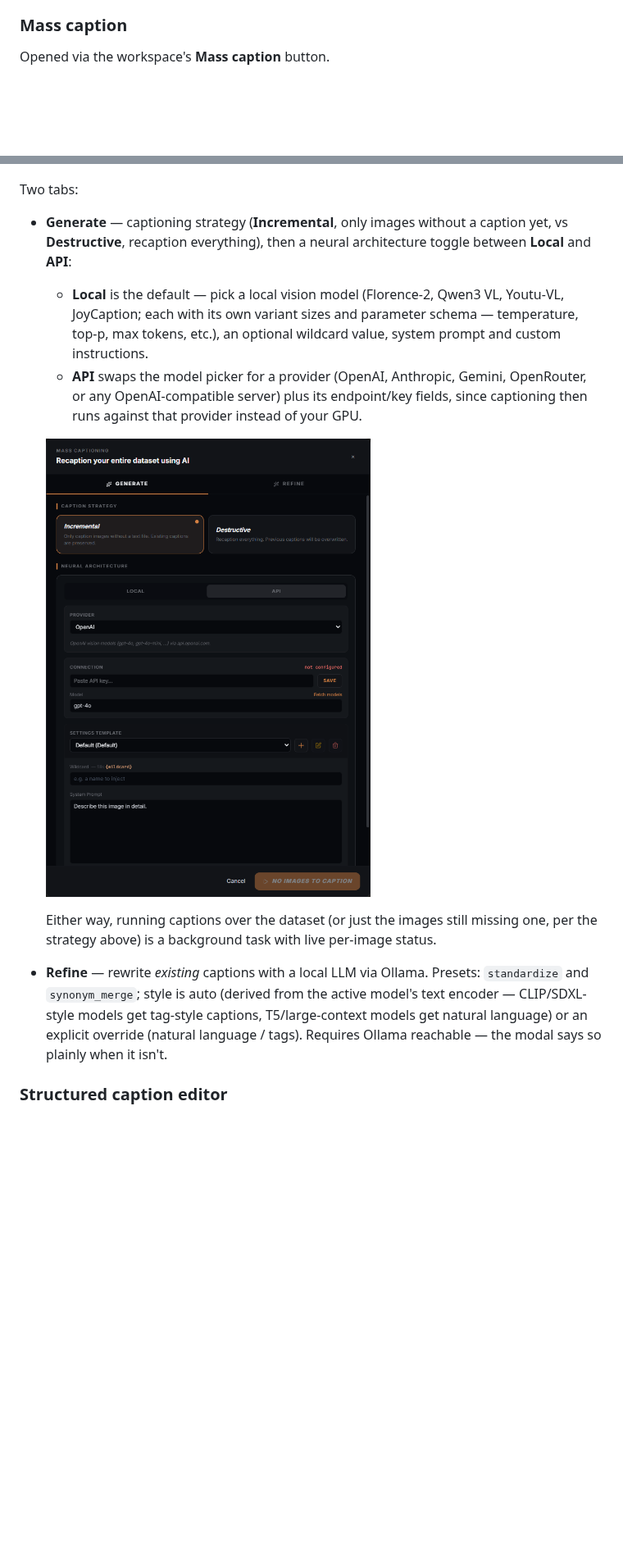
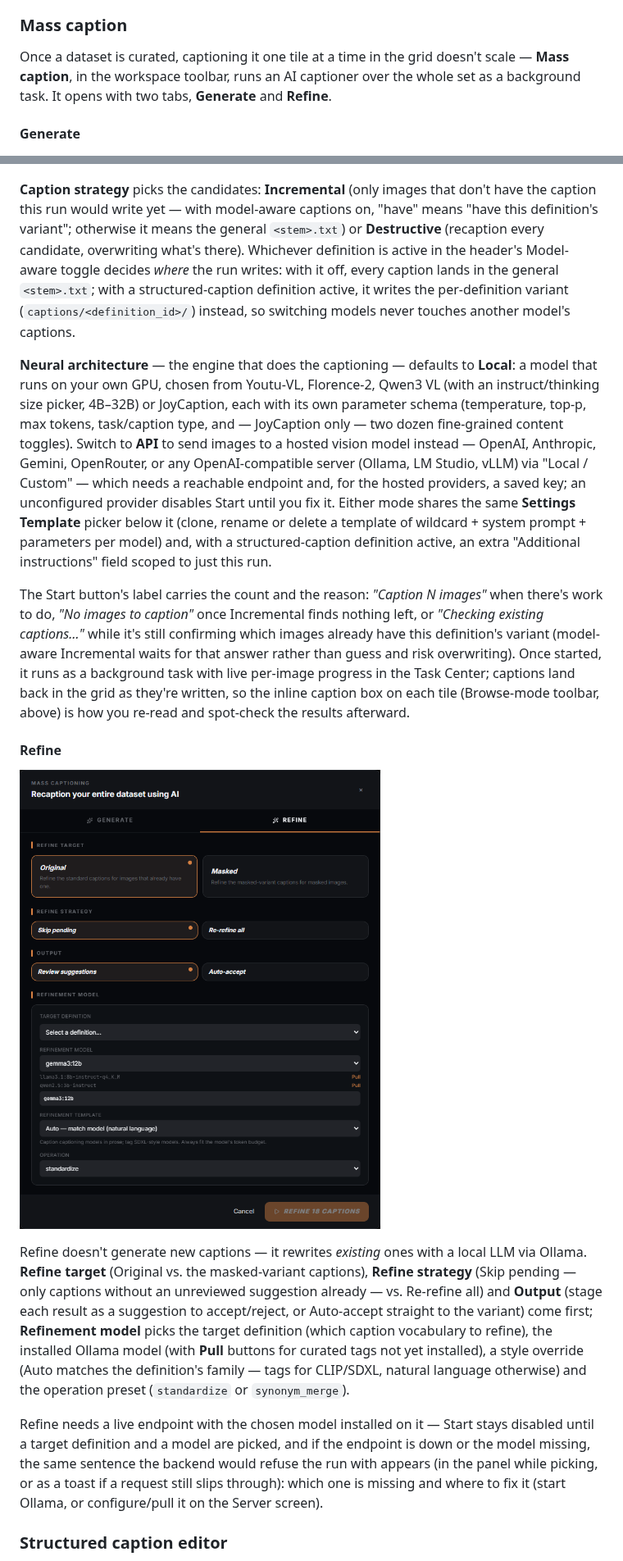
Before and after one commit to master-merlin/mrln-arcane-tuner, a Markdown page: docs/datasets-guide.md, 2 parts joined by grey strips. Shown at 82% size. Rendered like a GitHub page; pictures changed too: docs/images/mass-caption-modal-api.png (deleted), docs/images/mass-caption-modal-refine.png (added); blank space fills up the shorter version.

Commit message:
LANE-55 UAT-6.5 rework: Mass Caption section rebuilt from the modal template
The Generate tab's neural-architecture toggle silently carried a stale
project preference (API/Local-Custom) into the "default" screenshot, and the
prose never named the candidate rule, the count-on-CTA label, the
Task-Center hookup, or (LANE-57) the Refine tab's endpoint-readiness gating.
Rewrote both tabs from the component template (mass-caption.component.ts,
dataset-caption-settings.ts, dataset-refine-settings.ts) and re-shot both
frames element-scoped against the live app: mass-caption-modal.png (Generate,
Local/Florence-2, the code default) and mass-caption-modal-refine.png
(Refine, Ollama reachable, no definition picked). Dropped
mass-caption-modal-api.png — replaced by the Refine frame per the user's
verdict.

Co-Authored-By: Claude Fable 5.1 <noreply@anthropic.com>

```diff
--- a/docs/datasets-guide.md
+++ b/docs/datasets-guide.md
@@ -496,35 +496,71 @@ next time you train or analyze, just not for free.
 
 ### Mass caption
 
-Opened via the workspace's **Mass caption** button.
+Once a dataset is curated, captioning it one tile at a time in the grid
+doesn't scale — **Mass caption**, in the workspace toolbar, runs an AI
+captioner over the whole set as a background task. It opens with two tabs,
+**Generate** and **Refine**.
+
+#### Generate
 
 ![Mass caption modal — Generate tab, Local neural architecture (the default)](images/mass-caption-modal.png)
 
-Two tabs:
+**Caption strategy** picks the candidates: **Incremental** (only images that
+don't have the caption this run would write yet — with model-aware captions
+on, "have" means "have this definition's variant"; otherwise it means the
+general `<stem>.txt`) or **Destructive** (recaption every candidate,
+overwriting what's there). Whichever definition is active in the header's
+Model-aware toggle decides *where* the run writes: with it off, every caption
+lands in the general `<stem>.txt`; with a structured-caption definition
+active, it writes the per-definition variant (`captions/<definition_id>/`)
+instead, so switching models never touches another model's captions.
 
-- **Generate** — captioning strategy (**Incremental**, only images without a
-  caption yet, vs **Destructive**, recaption everything), then a neural
-  architecture toggle between **Local** and **API**:
-  - **Local** is the default — pick a local vision model (Florence-2, Qwen3
-    VL, Youtu-VL, JoyCaption; each with its own variant sizes and parameter
-    schema — temperature, top-p, max tokens, etc.), an optional wildcard
-    value, system prompt and custom instructions.
-  - **API** swaps the model picker for a provider (OpenAI, Anthropic, Gemini,
-    OpenRouter, or any OpenAI-compatible server) plus its endpoint/key
-    fields, since captioning then runs against that provider instead of your
-    GPU.
+**Neural architecture** — the engine that does the captioning — defaults to
+**Local**: a model that runs on your own GPU, chosen from Youtu-VL,
+Florence-2, Qwen3 VL (with an instruct/thinking size picker, 4B–32B) or
+JoyCaption, each with its own parameter schema (temperature, top-p, max
+tokens, task/caption type, and — JoyCaption only — two dozen fine-grained
+content toggles). Switch to **API** to send images to a hosted vision model
+instead — OpenAI, Anthropic, Gemini, OpenRouter, or any OpenAI-compatible
+server (Ollama, LM Studio, vLLM) via "Local / Custom" — which needs a
+reachable endpoint and, for the hosted providers, a saved key; an
+unconfigured provider disables Start until you fix it. Either mode shares the
+same **Settings Template** picker below it (clone, rename or delete a
+template of wildcard + system prompt + parameters per model) and, with a
+structured-caption definition active, an extra "Additional instructions"
+field scoped to just this run.
 
-  ![Mass caption modal — Generate tab, API neural architecture](images/mass-caption-modal-api.png)
+The Start button's label carries the count and the reason: *"Caption N
+images"* when there's work to do, *"No images to caption"* once Incremental
+finds nothing left, or *"Checking existing captions…"* while it's still
+confirming which images already have this definition's variant (model-aware
+Incremental waits for that answer rather than guess and risk overwriting).
+Once started, it runs as a background task with live per-image progress in
+the Task Center; captions land back in the grid as they're written, so the
+inline caption box on each tile (Browse-mode toolbar, above) is how you
+re-read and spot-check the results afterward.
 
-  Either way, running captions over the dataset (or just the images still
-  missing one, per the strategy above) is a background task with live
-  per-image status.
-- **Refine** — rewrite *existing* captions with a local LLM via Ollama.
-  Presets: `standardize` and `synonym_merge`; style is auto (derived from the
-  active model's text encoder — CLIP/SDXL-style models get tag-style
-  captions, T5/large-context models get natural language) or an explicit
-  override (natural language / tags). Requires Ollama reachable — the modal
-  says so plainly when it isn't.
+#### Refine
+
+![Mass caption modal — Refine tab](images/mass-caption-modal-refine.png)
+
+Refine doesn't generate new captions — it rewrites *existing* ones with a
+local LLM via Ollama. **Refine target** (Original vs. the masked-variant
+captions), **Refine strategy** (Skip pending — only captions without an
+unreviewed suggestion already — vs. Re-refine all) and **Output** (stage each
+result as a suggestion to accept/reject, or Auto-accept straight to the
+variant) come first; **Refinement model** picks the target definition (which
+caption vocabulary to refine), the installed Ollama model (with **Pull**
+buttons for curated tags not yet installed), a style override (Auto matches
+the definition's family — tags for CLIP/SDXL, natural language otherwise) and
+the operation preset (`standardize` or `synonym_merge`).
+
+Refine needs a live endpoint with the chosen model installed on it — Start
+stays disabled until a target definition and a model are picked, and if the
+endpoint is down or the model missing, the same sentence the backend would
+refuse the run with appears (in the panel while picking, or as a toast if a
+request still slips through): which one is missing and where to fix it
+(start Ollama, or configure/pull it on the Server screen).
 
 ### Structured caption editor
 
```
Also changed, not shown: docs/images/mass-caption-modal.png.
